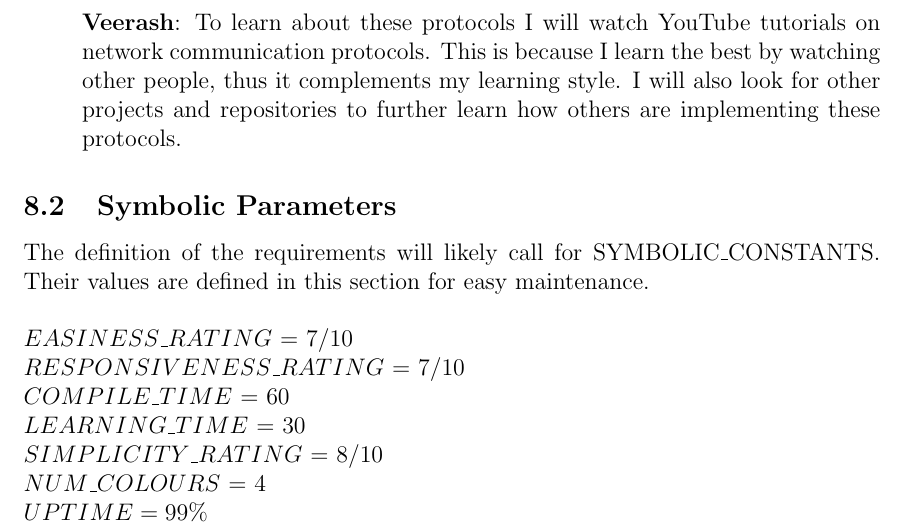
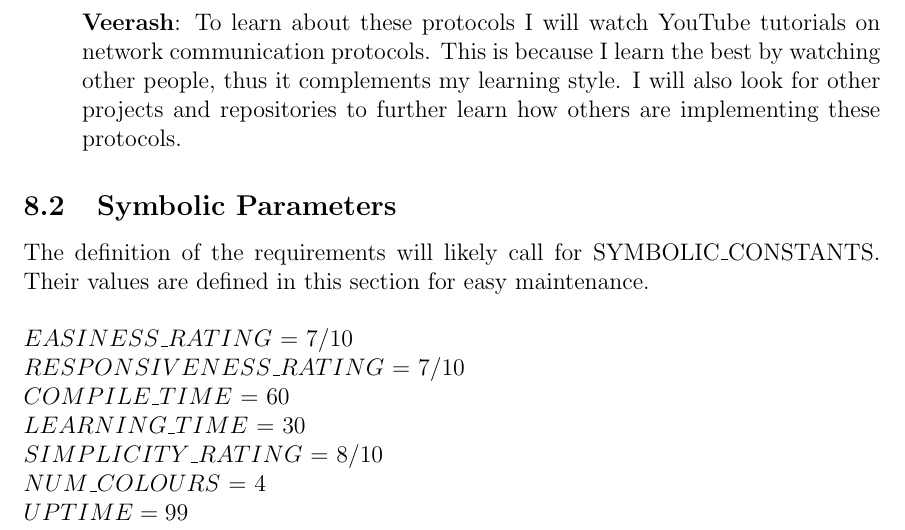
Before and after one commit to RutheniumVI/UnderTree, a LaTeX document (docs/SRS/SRS.tex): part of page 28 of 28, cut so that both start at the same text. Compiled offline with pdfLaTeX.

Commit message:
updating srs
Co-Authored-By: fahmed8383 <50331029+fahmed8383@users.noreply.github.com>
Co-Authored-By: qureshe <77854138+qureshe@users.noreply.github.com>
Co-Authored-By: Kevin Kannammalil <kevinrk2000@gmail.com>

```diff
--- a/docs/SRS/SRS.tex
+++ b/docs/SRS/SRS.tex
@@ -648,7 +648,7 @@
 	$\hypertarget{learning_time}{LEARNING\_TIME}$  = 30\\
 	$\hypertarget{simplicity_rating}{SIMPLICITY\_RATING}$ = 8/10\\
 	$\hypertarget{num_colours}{NUM\_COLOURS}$ = 4\\
-	$\hypertarget{uptime}{UPTIME} = 99\%
+	$\hypertarget{uptime}{UPTIME} = 99$\\
 
 
 \end{document}
```
Also changed, not shown: docs/SRS/SRS.pdf.
